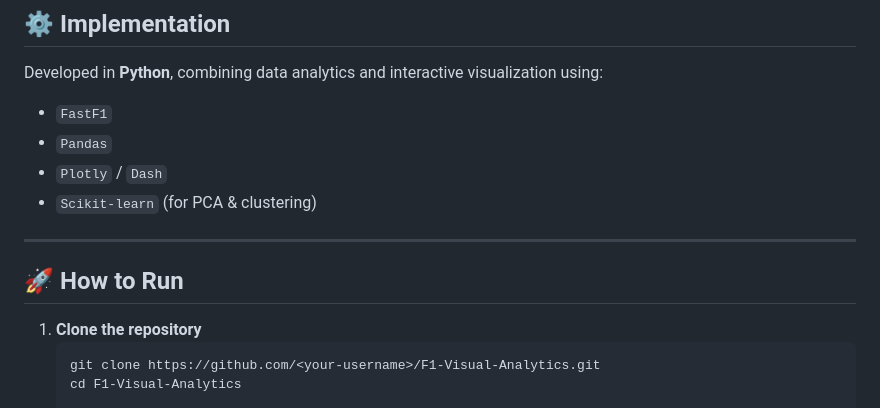
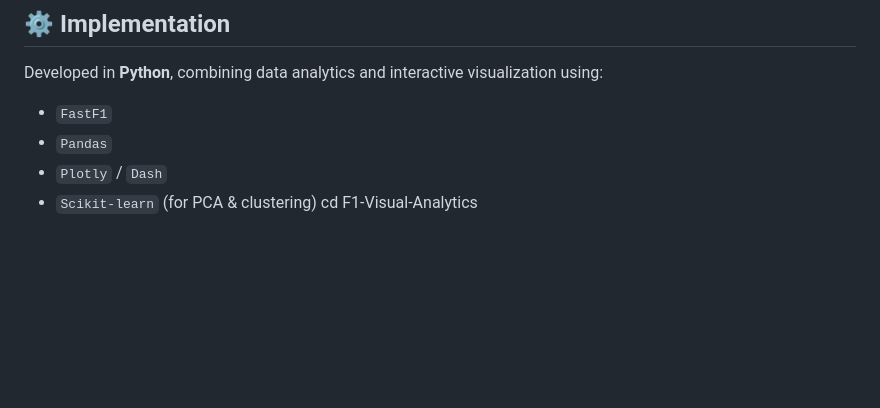
Before and after one commit to PisanoRaffaele/progVA, a Markdown page: readme.md, the part around the change. Drawn GitHub-style; blank space fills up the shorter version.

````diff
--- a/readme.md
+++ b/readme.md
@@ -65,12 +65,4 @@ Developed in **Python**, combining data analytics and interactive visualization
 - `Pandas`
 - `Plotly` / `Dash`
 - `Scikit-learn` (for PCA & clustering)
-
----
-
-## 🚀 How to Run
-
-1. **Clone the repository**
-   ```bash
-   git clone https://github.com/<your-username>/F1-Visual-Analytics.git
    cd F1-Visual-Analytics
````
